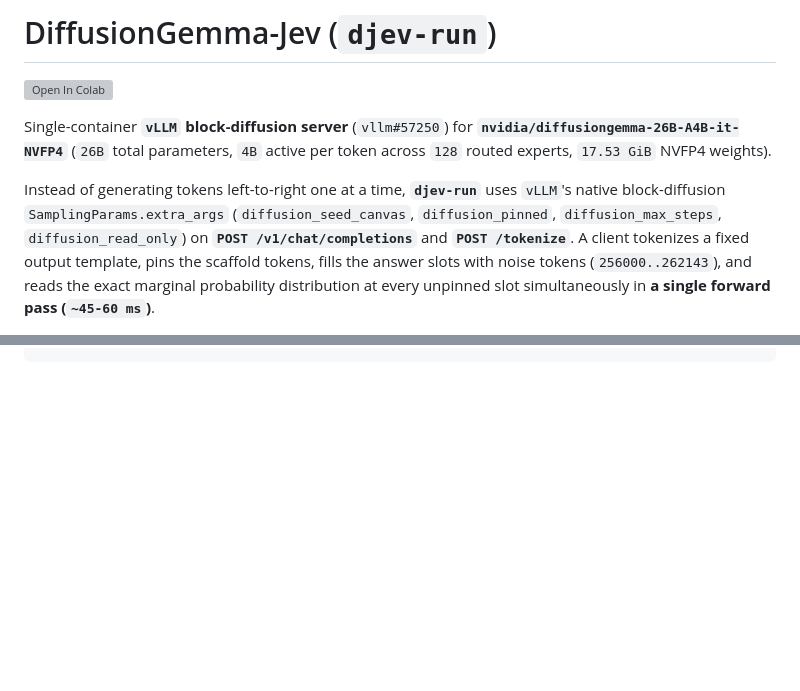
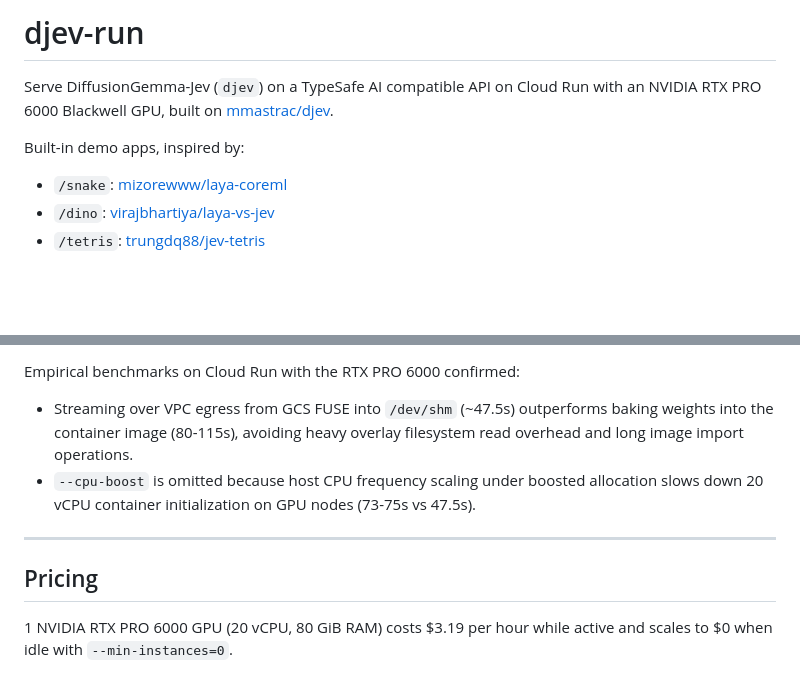
Before and after one commit to taeold/djev-run, a Markdown page: README.md, 2 parts joined by grey strips. Rendered like a GitHub page; blank space fills up the shorter version; grey boxes are pictures that could not be loaded.

Commit message:
Restore approved README.md from b654019

```diff
--- a/README.md
+++ b/README.md
@@ -1,8 +1,12 @@
-# DiffusionGemma-Jev (`djev-run`)
+# djev-run
 
-[![Open In Colab](https://colab.research.google.com/assets/colab-badge.svg)](https://colab.research.google.com/github/taeold/djev-run/blob/main/colab.ipynb)
+Serve DiffusionGemma-Jev (`djev`) on a TypeSafe AI compatible API on Cloud Run
+with an NVIDIA RTX PRO 6000 Blackwell GPU, built on
+[mmastrac/djev](https://github.com/mmastrac/djev).
 
-Single-container **`vLLM` block-diffusion server** (`vllm#57250`) for **`nvidia/diffusiongemma-26B-A4B-it-NVFP4`** (`26B` total parameters, `4B` active per token across `128` routed experts, `17.53 GiB` NVFP4 weights).
+Built-in demo apps, inspired by:
 
-Instead of generating tokens left-to-right one at a time, **`djev-run`** uses `vLLM`'s native block-diffusion `SamplingParams.extra_args` (`diffusion_seed_canvas`, `diffusion_pinned`, `diffusion_max_steps`, `diffusion_read_only`) on **`POST /v1/chat/completions`** and **`POST /tokenize`**. A client tokenizes a fixed output template, pins the scaffold tokens, fills the answer slots with noise tokens (`256000..262143`), and reads the exact marginal probability distribution at every unpinned slot simultaneously in **a single forward pass (`~45-60 ms`)**.
+- `/snake`: [mizorewww/laya-coreml](https://github.com/mizorewww/laya-coreml)
+- `/dino`: [virajbhartiya/laya-vs-jev](https://github.com/virajbhartiya/laya-vs-jev)
+- `/tetris`: [trungdq88/jev-tetris](https://github.com/trungdq88/jev-tetris)
 
@@ -87,0 +172,10 @@ BUCKET=your-gcs-weights-bucket ./deploy.sh
+Empirical benchmarks on Cloud Run with the RTX PRO 6000 confirmed:
+- Streaming over VPC egress from GCS FUSE into `/dev/shm` (~47.5s) outperforms baking weights into the container image (80-115s), avoiding heavy overlay filesystem read overhead and long image import operations.
+- `--cpu-boost` is omitted because host CPU frequency scaling under boosted allocation slows down 20 vCPU container initialization on GPU nodes (73-75s vs 47.5s).
+
+--------------------------------------------------------------------------------
+
+## Pricing
+
+1 NVIDIA RTX PRO 6000 GPU (20 vCPU, 80 GiB RAM) costs $3.19 per hour while
+active and scales to $0 when idle with `--min-instances=0`.
```
Also changed, not shown: other parts of README.md (+143 -63 lines).
